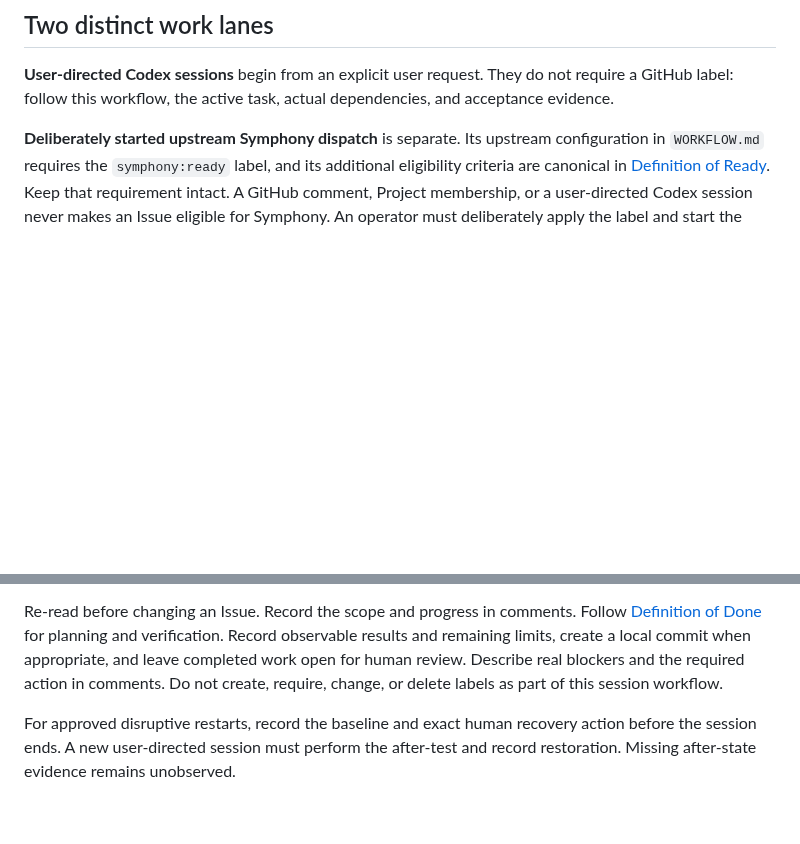
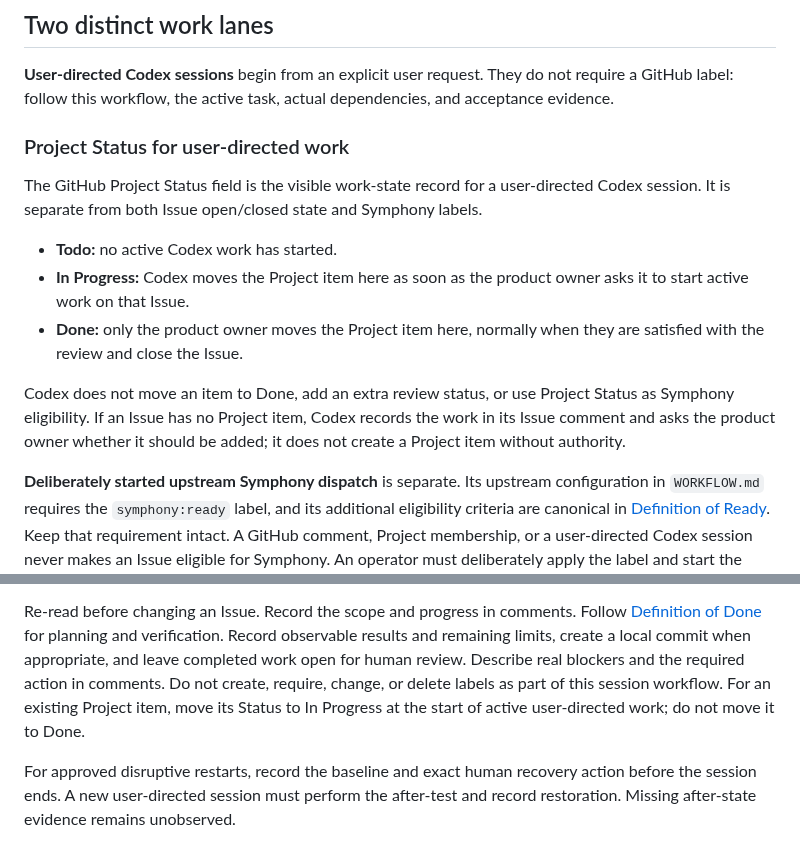
Before and after one commit to successbycs/ShortList, a Markdown page: docs/harness/GITHUB_ISSUE_WORKFLOW.md, 2 parts joined by grey strips. Drawn GitHub-style; blank space fills up the shorter version.

```diff
--- a/docs/harness/GITHUB_ISSUE_WORKFLOW.md
+++ b/docs/harness/GITHUB_ISSUE_WORKFLOW.md
@@ -58,6 +58,23 @@ Follow [Authority and Guardrails](AUTHORITY_AND_GUARDRAILS.md) and
 not require a GitHub label: follow this workflow, the active task, actual
 dependencies, and acceptance evidence.
 
+### Project Status for user-directed work
+
+The GitHub Project Status field is the visible work-state record for a
+user-directed Codex session. It is separate from both Issue open/closed state
+and Symphony labels.
+
+- **Todo:** no active Codex work has started.
+- **In Progress:** Codex moves the Project item here as soon as the product
+  owner asks it to start active work on that Issue.
+- **Done:** only the product owner moves the Project item here, normally when
+  they are satisfied with the review and close the Issue.
+
+Codex does not move an item to Done, add an extra review status, or use Project
+Status as Symphony eligibility. If an Issue has no Project item, Codex records
+the work in its Issue comment and asks the product owner whether it should be
+added; it does not create a Project item without authority.
+
 **Deliberately started upstream Symphony dispatch** is separate. Its upstream
 configuration in `WORKFLOW.md` requires the `symphony:ready` label, and its
 additional eligibility criteria are canonical in
@@ -83,7 +100,9 @@ Follow [Definition of Done](DEFINITION_OF_DONE.md) for planning and verification
 Record observable results and remaining limits, create a local commit when
 appropriate, and leave completed work open for human review. Describe real
 blockers and the required action in comments. Do not create, require, change,
-or delete labels as part of this session workflow.
+or delete labels as part of this session workflow. For an existing Project item,
+move its Status to In Progress at the start of active user-directed work; do
+not move it to Done.
 
 For approved disruptive restarts, record the baseline and exact human recovery
 action before the session ends. A new user-directed session must perform the
```
Also changed, not shown: .agent/execplans/2026-10-04-benchmark-ai-search-analysis.md (+48 -0 lines), 1 other file.
